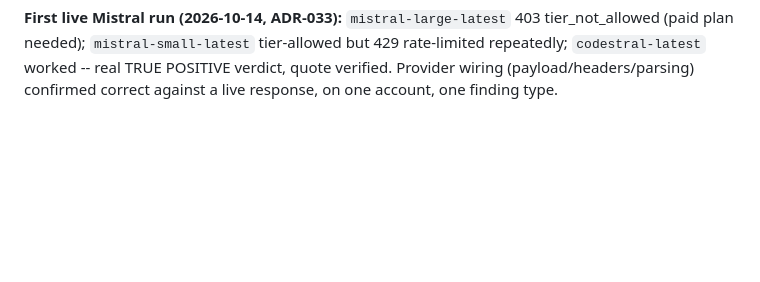
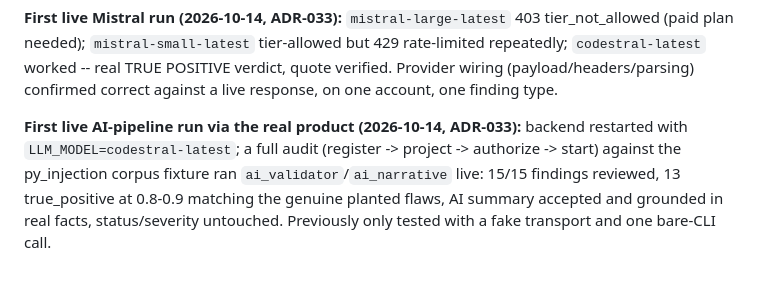
Before and after one commit to pranithreddy12/SecureAgent, a Markdown page: PROJECT_MEMORY.md, the part around the change. Drawn GitHub-style; blank space fills up the shorter version.

```diff
--- a/PROJECT_MEMORY.md
+++ b/PROJECT_MEMORY.md
@@ -536,3 +536,9 @@ global list needs cross-handler state modelling, not a taint fix.
 plan needed); `mistral-small-latest` tier-allowed but 429 rate-limited repeatedly; `codestral-latest`
 worked -- real TRUE POSITIVE verdict, quote verified. Provider wiring (payload/headers/parsing)
 confirmed correct against a live response, on one account, one finding type.
+
+**First live AI-pipeline run via the real product (2026-10-14, ADR-033):** backend restarted with
+`LLM_MODEL=codestral-latest`; a full audit (register -> project -> authorize -> start) against the
+py_injection corpus fixture ran `ai_validator`/`ai_narrative` live: 15/15 findings reviewed, 13
+true_positive at 0.8-0.9 matching the genuine planted flaws, AI summary accepted and grounded in real
+facts, status/severity untouched. Previously only tested with a fake transport and one bare-CLI call.
```
Also changed, not shown: PROJECT_CHANGELOG.md (+10 -0 lines), docs/adr/ADR-033-mistral-provider.md (+17 -0 lines).
